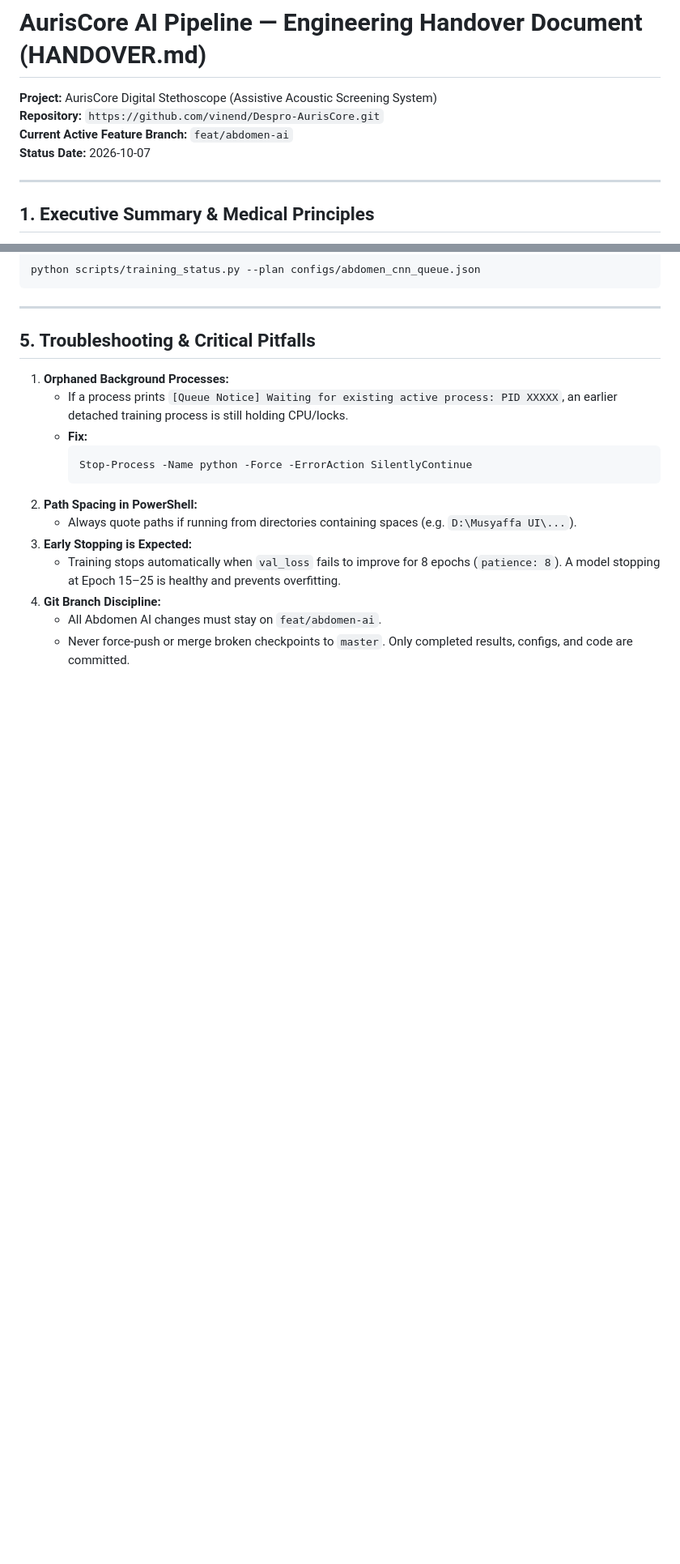
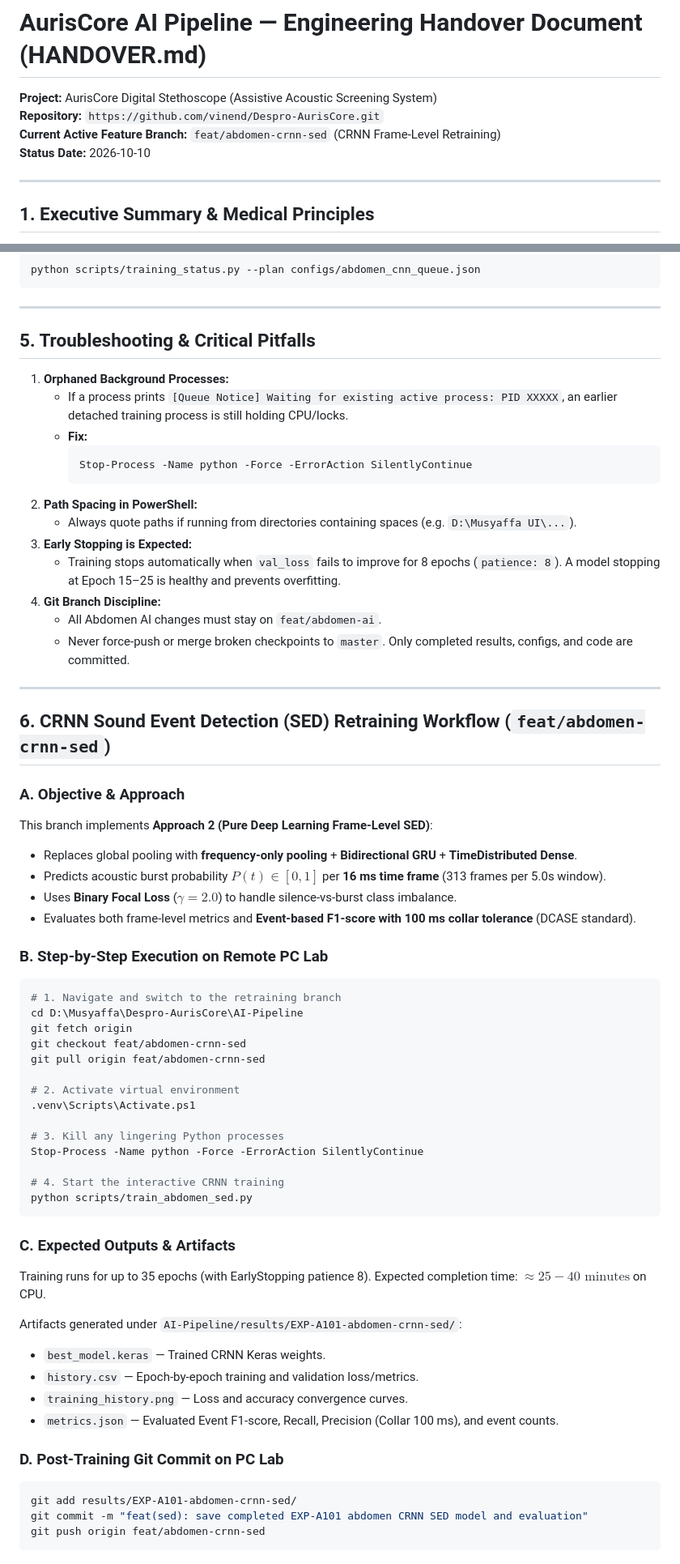
Before and after one commit to vinend/Despro-AurisCore, a Markdown page: HANDOVER.md, 2 parts joined by grey strips. Shown at 81% size. GitHub-like rendering; blank space fills up the shorter version.

Commit message:
docs: update HANDOVER.md with Section 6 for CRNN SED retraining on feat/abdomen-crnn-sed

````diff
--- a/HANDOVER.md
+++ b/HANDOVER.md
@@ -2,8 +2,8 @@
 
 **Project:** AurisCore Digital Stethoscope (Assistive Acoustic Screening System)
 **Repository:** `https://github.com/vinend/Despro-AurisCore.git`
-**Current Active Feature Branch:** `feat/abdomen-ai`
-**Status Date:** 2026-10-07
+**Current Active Feature Branch:** `feat/abdomen-crnn-sed` (CRNN Frame-Level Retraining)
+**Status Date:** 2026-10-10
 
 ---
 
@@ -147,3 +147,49 @@ python scripts/training_status.py --plan configs/abdomen_cnn_queue.json
 4. **Git Branch Discipline:**
    * All Abdomen AI changes must stay on `feat/abdomen-ai`.
    * Never force-push or merge broken checkpoints to `master`. Only completed results, configs, and code are committed.
+
+---
+
+## 6. CRNN Sound Event Detection (SED) Retraining Workflow (`feat/abdomen-crnn-sed`)
+
+### A. Objective & Approach
+This branch implements **Approach 2 (Pure Deep Learning Frame-Level SED)**:
+* Replaces global pooling with **frequency-only pooling** + **Bidirectional GRU** + **TimeDistributed Dense**.
+* Predicts acoustic burst probability $P(t) \in [0, 1]$ per **16 ms time frame** (313 frames per 5.0s window).
+* Uses **Binary Focal Loss** ($\gamma=2.0$) to handle silence-vs-burst class imbalance.
+* Evaluates both frame-level metrics and **Event-based F1-score with 100 ms collar tolerance** (DCASE standard).
+
+### B. Step-by-Step Execution on Remote PC Lab
+
+```powershell
+# 1. Navigate and switch to the retraining branch
+cd D:\Musyaffa\Despro-AurisCore\AI-Pipeline
+git fetch origin
+git checkout feat/abdomen-crnn-sed
+git pull origin feat/abdomen-crnn-sed
+
+# 2. Activate virtual environment
+.venv\Scripts\Activate.ps1
+
+# 3. Kill any lingering Python processes
+Stop-Process -Name python -Force -ErrorAction SilentlyContinue
+
+# 4. Start the interactive CRNN training
+python scripts/train_abdomen_sed.py
+```
+
+### C. Expected Outputs & Artifacts
+Training runs for up to 35 epochs (with EarlyStopping patience 8). Expected completion time: $\approx 25 - 40\text{ minutes}$ on CPU.
+
+Artifacts generated under `AI-Pipeline/results/EXP-A101-abdomen-crnn-sed/`:
+* `best_model.keras` — Trained CRNN Keras weights.
+* `history.csv` — Epoch-by-epoch training and validation loss/metrics.
+* `training_history.png` — Loss and accuracy convergence curves.
+* `metrics.json` — Evaluated Event F1-score, Recall, Precision (Collar 100 ms), and event counts.
+
+### D. Post-Training Git Commit on PC Lab
+```powershell
+git add results/EXP-A101-abdomen-crnn-sed/
+git commit -m "feat(sed): save completed EXP-A101 abdomen CRNN SED model and evaluation"
+git push origin feat/abdomen-crnn-sed
+```
````
